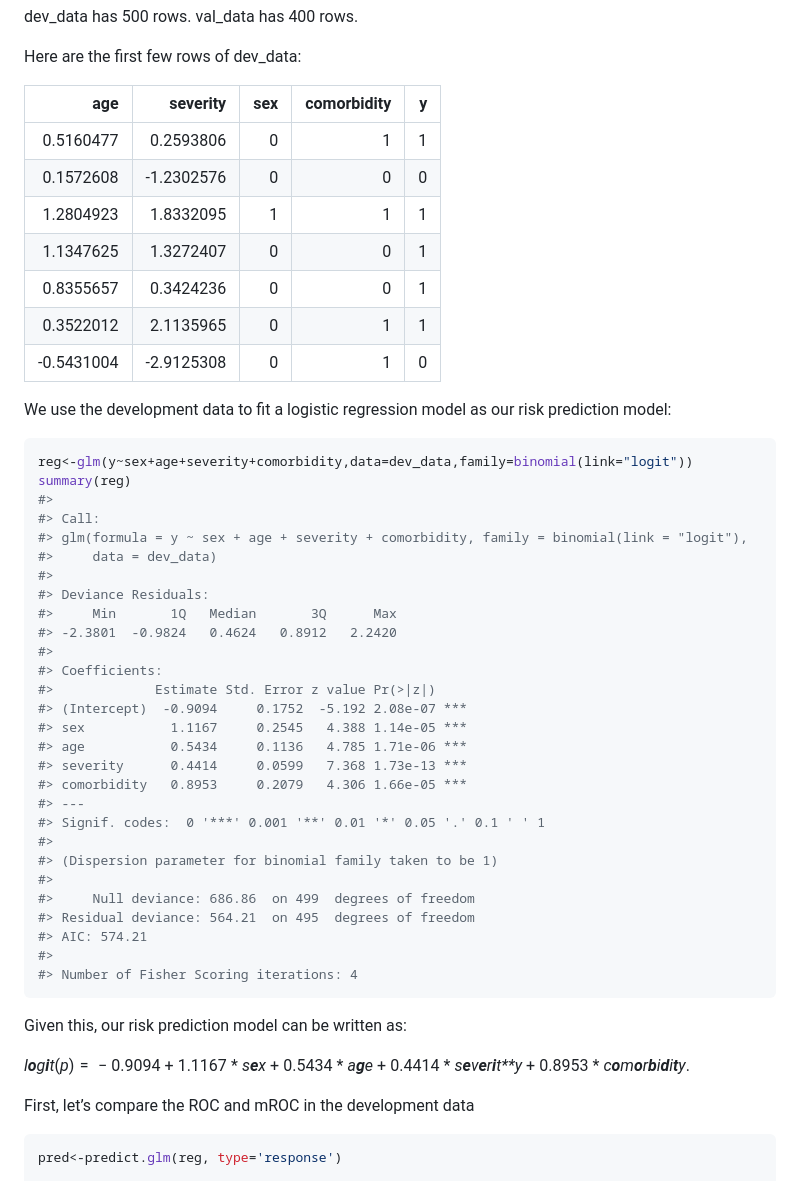
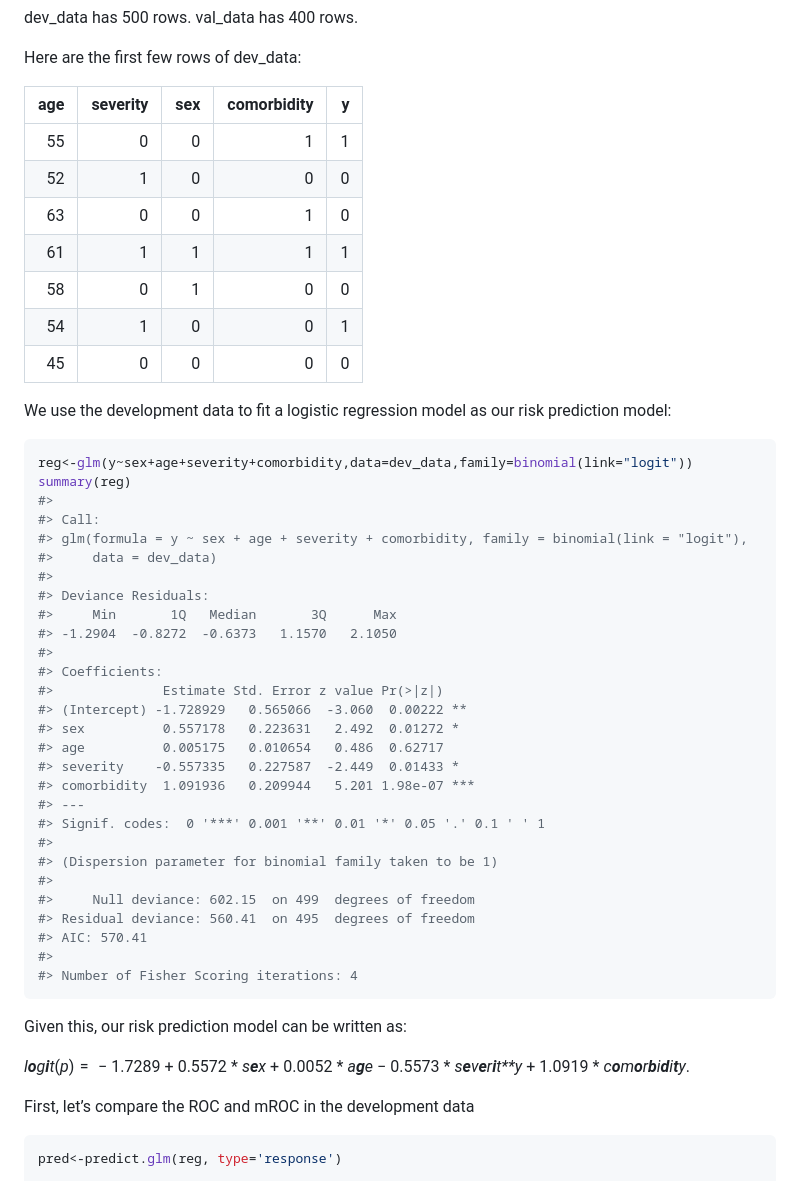
Before and after one commit to resplab/predtools, a Markdown page: README.md, the part around the change printed below. Rendered like a GitHub page.

````diff
--- a/README.md
+++ b/README.md
@@ -70,15 +70,15 @@ dev\_data has 500 rows. val\_data has 400 rows.
 
 Here are the first few rows of dev\_data:
 
-|        age |   severity | sex | comorbidity |   y |
-|-----------:|-----------:|----:|------------:|----:|
-|  0.5160477 |  0.2593806 |   0 |           1 |   1 |
-|  0.1572608 | -1.2302576 |   0 |           0 |   0 |
-|  1.2804923 |  1.8332095 |   1 |           1 |   1 |
-|  1.1347625 |  1.3272407 |   0 |           0 |   1 |
-|  0.8355657 |  0.3424236 |   0 |           0 |   1 |
-|  0.3522012 |  2.1135965 |   0 |           1 |   1 |
-| -0.5431004 | -2.9125308 |   0 |           1 |   0 |
+| age | severity | sex | comorbidity |   y |
+|----:|---------:|----:|------------:|----:|
+|  55 |        0 |   0 |           1 |   1 |
+|  52 |        1 |   0 |           0 |   0 |
+|  63 |        0 |   0 |           1 |   0 |
+|  61 |        1 |   1 |           1 |   1 |
+|  58 |        0 |   1 |           0 |   0 |
+|  54 |        1 |   0 |           0 |   1 |
+|  45 |        0 |   0 |           0 |   0 |
 
 We use the development data to fit a logistic regression model as our
 risk prediction model:
@@ -93,30 +93,30 @@ summary(reg)
 #>
 #> Deviance Residuals:
 #>     Min       1Q   Median       3Q      Max
-#> -2.3801  -0.9824   0.4624   0.8912   2.2420
+#> -1.2904  -0.8272  -0.6373   1.1570   2.1050
 #>
 #> Coefficients:
-#>             Estimate Std. Error z value Pr(>|z|)
-#> (Intercept)  -0.9094     0.1752  -5.192 2.08e-07 ***
-#> sex           1.1167     0.2545   4.388 1.14e-05 ***
-#> age           0.5434     0.1136   4.785 1.71e-06 ***
-#> severity      0.4414     0.0599   7.368 1.73e-13 ***
-#> comorbidity   0.8953     0.2079   4.306 1.66e-05 ***
+#>              Estimate Std. Error z value Pr(>|z|)
+#> (Intercept) -1.728929   0.565066  -3.060  0.00222 **
+#> sex          0.557178   0.223631   2.492  0.01272 *
+#> age          0.005175   0.010654   0.486  0.62717
+#> severity    -0.557335   0.227587  -2.449  0.01433 *
+#> comorbidity  1.091936   0.209944   5.201 1.98e-07 ***
 #> ---
 #> Signif. codes:  0 '***' 0.001 '**' 0.01 '*' 0.05 '.' 0.1 ' ' 1
 #>
 #> (Dispersion parameter for binomial family taken to be 1)
 #>
-#>     Null deviance: 686.86  on 499  degrees of freedom
-#> Residual deviance: 564.21  on 495  degrees of freedom
-#> AIC: 574.21
+#>     Null deviance: 602.15  on 499  degrees of freedom
+#> Residual deviance: 560.41  on 495  degrees of freedom
+#> AIC: 570.41
 #>
 #> Number of Fisher Scoring iterations: 4
 ```
 
 Given this, our risk prediction model can be written as:
 
-*l**o**g**i**t*(*p*) =  − 0.9094 + 1.1167 \* *s**e**x* + 0.5434 \* *a**g**e* + 0.4414 \* *s**e**v**e**r**i**t**y* + 0.8953 \* *c**o**m**o**r**b**i**d**i**t**y*.
+*l**o**g**i**t*(*p*) =  − 1.7289 + 0.5572 \* *s**e**x* + 0.0052 \* *a**g**e* − 0.5573 \* *s**e**v**e**r**i**t**y* + 1.0919 \* *c**o**m**o**r**b**i**d**i**t**y*.
 
 First, let’s compare the ROC and mROC in the development data
 
````
Also changed, not shown: other parts of README.md (+5 -5 lines), man/figures/README-unnamed-chunk-10-1.png, man/figures/README-unnamed-chunk-12-1.png, man/figures/README-unnamed-chunk-6-1.png, man/figures/README-unnamed-chunk-8-1.png, 1 other file.
